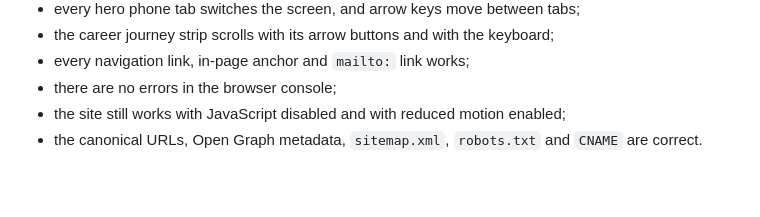
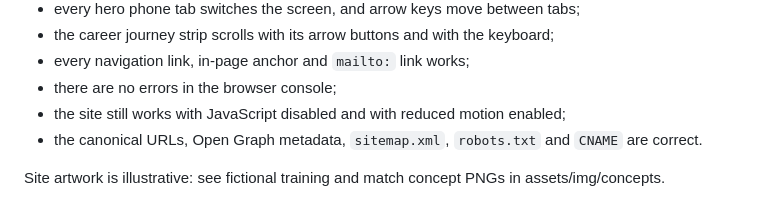
Before and after one commit to KaraSSRR/pokekara-site, a Markdown page: README.md, the part around the change. Rendered like a GitHub page.

Commit message:
docs: document fictional concept artwork

```diff
--- a/README.md
+++ b/README.md
@@ -110,3 +110,6 @@ Before you merge changes, check:
 - there are no errors in the browser console;
 - the site still works with JavaScript disabled and with reduced motion enabled;
 - the canonical URLs, Open Graph metadata, `sitemap.xml`, `robots.txt` and `CNAME` are correct.
+
+
+Site artwork is illustrative: see fictional training and match concept PNGs in assets/img/concepts.
```
